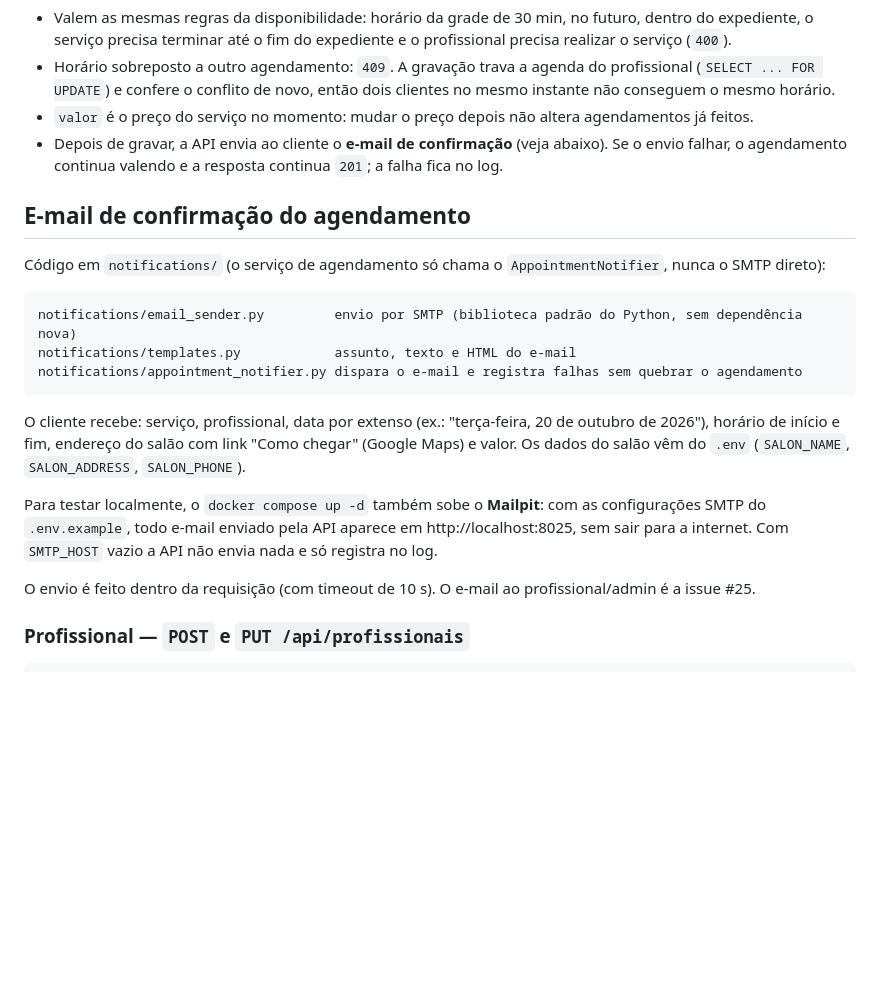
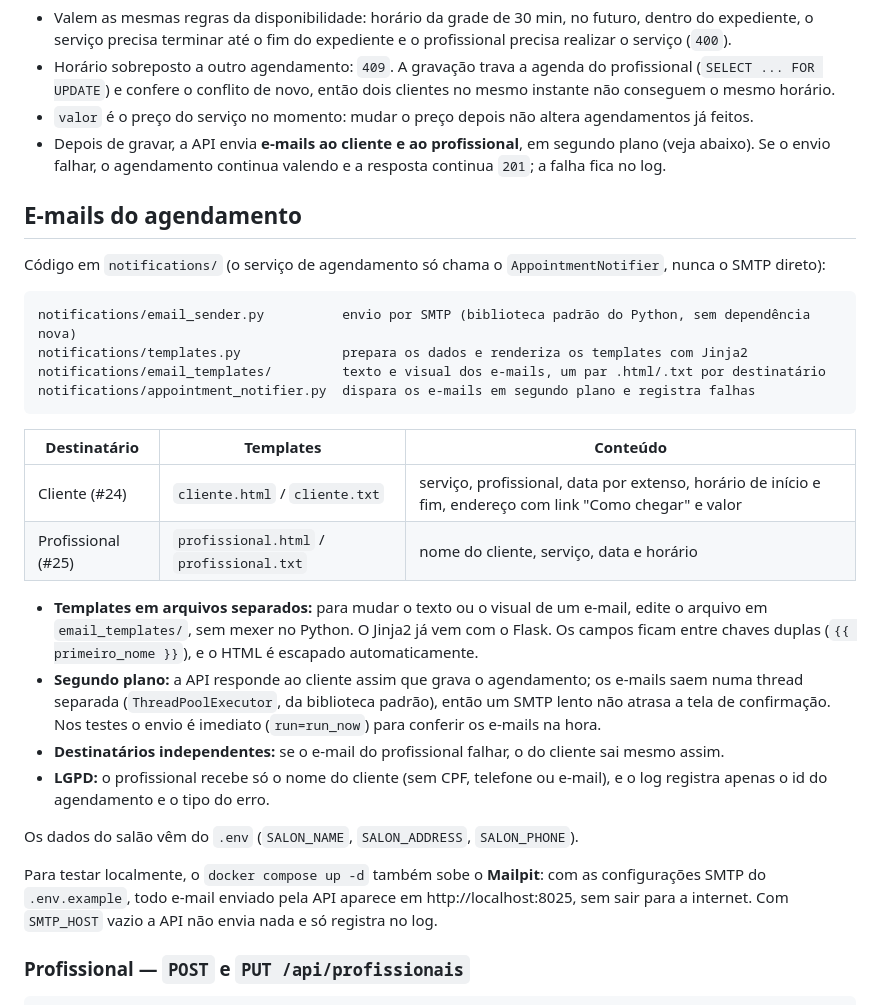
Before and after one commit to PI-6/PI-VI-2026, a Markdown page: backend/README.md, the part around the change. Drawn GitHub-style; blank space fills up the shorter version.

Commit message:
docs(backend): documenta os e-mails do cliente e do profissional

````diff
--- a/backend/README.md
+++ b/backend/README.md
@@ -194,28 +194,40 @@ Resposta `201`:
   (`SELECT ... FOR UPDATE`) e confere o conflito de novo, então dois clientes no mesmo instante não
   conseguem o mesmo horário.
 - `valor` é o preço do serviço no momento: mudar o preço depois não altera agendamentos já feitos.
-- Depois de gravar, a API envia ao cliente o **e-mail de confirmação** (veja abaixo). Se o envio falhar,
-  o agendamento continua valendo e a resposta continua `201`; a falha fica no log.
+- Depois de gravar, a API envia **e-mails ao cliente e ao profissional**, em segundo plano (veja abaixo).
+  Se o envio falhar, o agendamento continua valendo e a resposta continua `201`; a falha fica no log.
 
-## E-mail de confirmação do agendamento
+## E-mails do agendamento
 
 Código em `notifications/` (o serviço de agendamento só chama o `AppointmentNotifier`, nunca o SMTP direto):
 
 ```
-notifications/email_sender.py         envio por SMTP (biblioteca padrão do Python, sem dependência nova)
-notifications/templates.py            assunto, texto e HTML do e-mail
-notifications/appointment_notifier.py dispara o e-mail e registra falhas sem quebrar o agendamento
+notifications/email_sender.py          envio por SMTP (biblioteca padrão do Python, sem dependência nova)
+notifications/templates.py             prepara os dados e renderiza os templates com Jinja2
+notifications/email_templates/         texto e visual dos e-mails, um par .html/.txt por destinatário
+notifications/appointment_notifier.py  dispara os e-mails em segundo plano e registra falhas
 ```
 
-O cliente recebe: serviço, profissional, data por extenso (ex.: "terça-feira, 20 de outubro de 2026"),
-horário de início e fim, endereço do salão com link "Como chegar" (Google Maps) e valor.
+| Destinatário | Templates | Conteúdo |
+|---|---|---|
+| Cliente (#24) | `cliente.html` / `cliente.txt` | serviço, profissional, data por extenso, horário de início e fim, endereço com link "Como chegar" e valor |
+| Profissional (#25) | `profissional.html` / `profissional.txt` | nome do cliente, serviço, data e horário |
+
+- **Templates em arquivos separados:** para mudar o texto ou o visual de um e-mail, edite o arquivo em
+  `email_templates/`, sem mexer no Python. O Jinja2 já vem com o Flask. Os campos ficam entre chaves
+  duplas (`{{ primeiro_nome }}`), e o HTML é escapado automaticamente.
+- **Segundo plano:** a API responde ao cliente assim que grava o agendamento; os e-mails saem numa
+  thread separada (`ThreadPoolExecutor`, da biblioteca padrão), então um SMTP lento não atrasa a tela de
+  confirmação. Nos testes o envio é imediato (`run=run_now`) para conferir os e-mails na hora.
+- **Destinatários independentes:** se o e-mail do profissional falhar, o do cliente sai mesmo assim.
+- **LGPD:** o profissional recebe só o nome do cliente (sem CPF, telefone ou e-mail), e o log registra
+  apenas o id do agendamento e o tipo do erro.
+
 Os dados do salão vêm do `.env` (`SALON_NAME`, `SALON_ADDRESS`, `SALON_PHONE`).
 
 Para testar localmente, o `docker compose up -d` também sobe o **Mailpit**: com as configurações SMTP
 do `.env.example`, todo e-mail enviado pela API aparece em http://localhost:8025, sem sair para a internet.
 Com `SMTP_HOST` vazio a API não envia nada e só registra no log.
-
-O envio é feito dentro da requisição (com timeout de 10 s). O e-mail ao profissional/admin é a issue #25.
 
 ### Profissional — `POST` e `PUT /api/profissionais`
 
````
